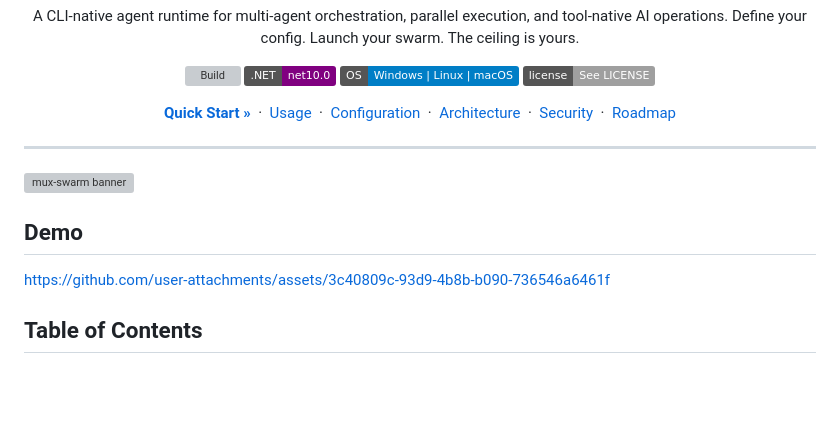
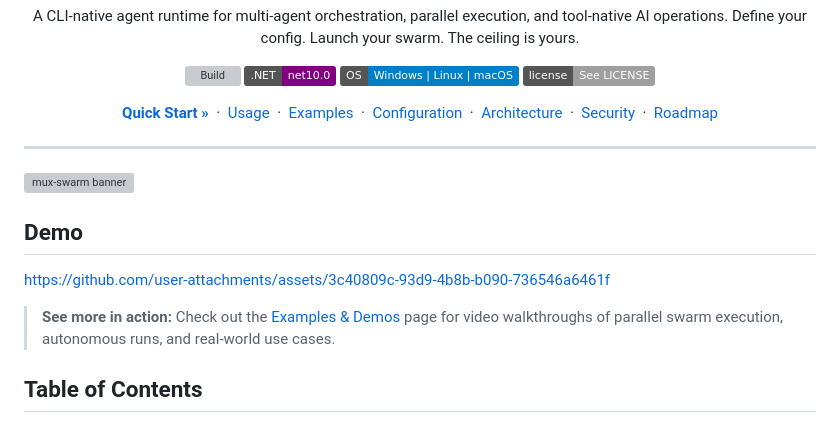
Before and after one commit to jnotsknab/mux-swarm, a Markdown page: README.md, the part around the change. GitHub-like rendering; badges without logos; blank space fills up the shorter version; grey boxes are pictures that could not be loaded.

Commit message:
Update demo description in README.md

```diff
--- a/README.md
+++ b/README.md
@@ -16,6 +16,8 @@
 &nbsp;·&nbsp;
 <a href="#usage">Usage</a>
 &nbsp;·&nbsp;
+<a href="docs/examples.md">Examples</a>
+&nbsp;·&nbsp;
 <a href="#configuration">Configuration</a>
 &nbsp;·&nbsp;
 <a href="#architecture">Architecture</a>
@@ -33,7 +35,7 @@
 ## Demo
 
 https://github.com/user-attachments/assets/3c40809c-93d9-4b8b-b090-736546a6461f
-
+> **See more in action:** Check out the [Examples & Demos](docs/examples.md) page for video walkthroughs of parallel swarm execution, autonomous runs, and real-world use cases.
 
 ## Table of Contents
 
```
